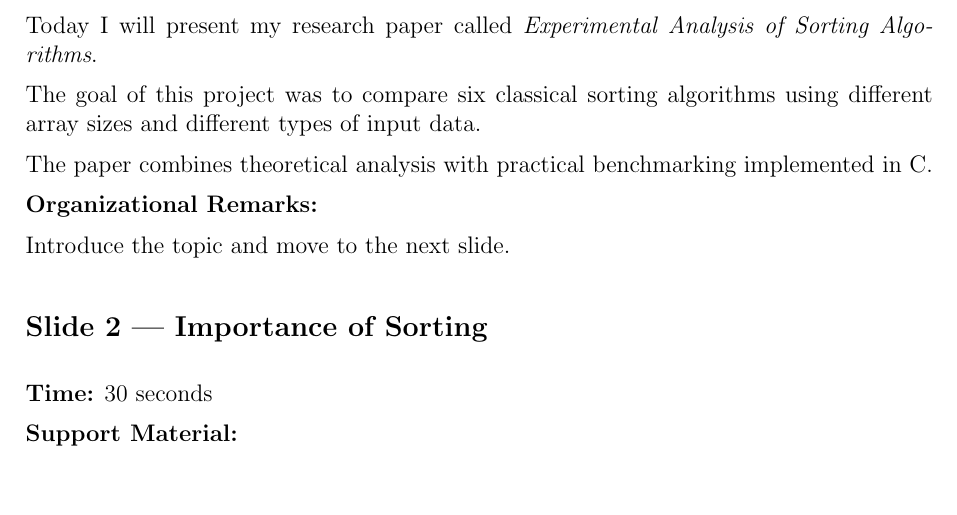
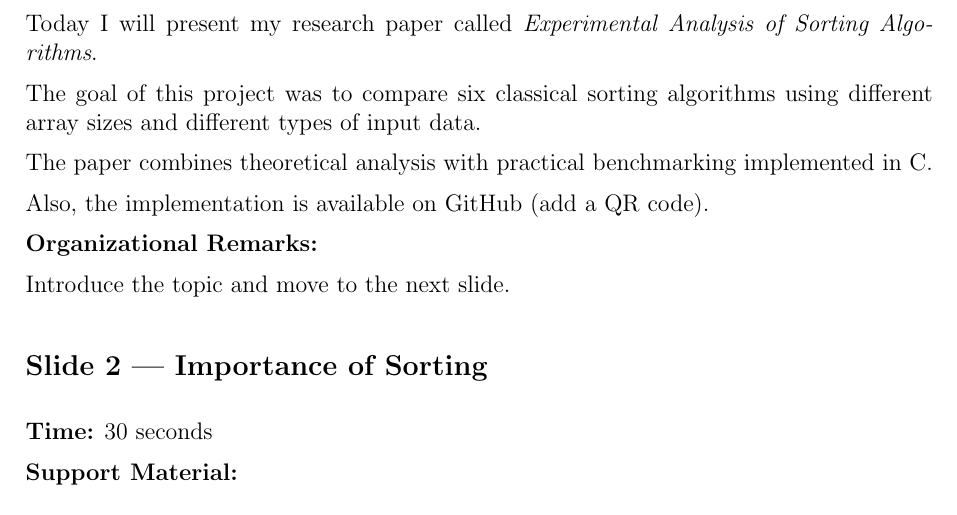
Before and after one commit to maria-maiorescu/mpi---academic-writing, a LaTeX document (script.tex): part of page 1 of 6, cut so that both start at the same text, the shorter picture padded with empty space. Compiled offline with pdfLaTeX.

Commit message:
small change added

```diff
--- a/script.tex
+++ b/script.tex
@@ -56,6 +56,8 @@ and different types of input data.
 
 The paper combines theoretical analysis
 with practical benchmarking implemented in C.
+
+Also, the implementation is available on GitHub (add a QR code).
 
 \textbf{Organizational Remarks:}
 
```
